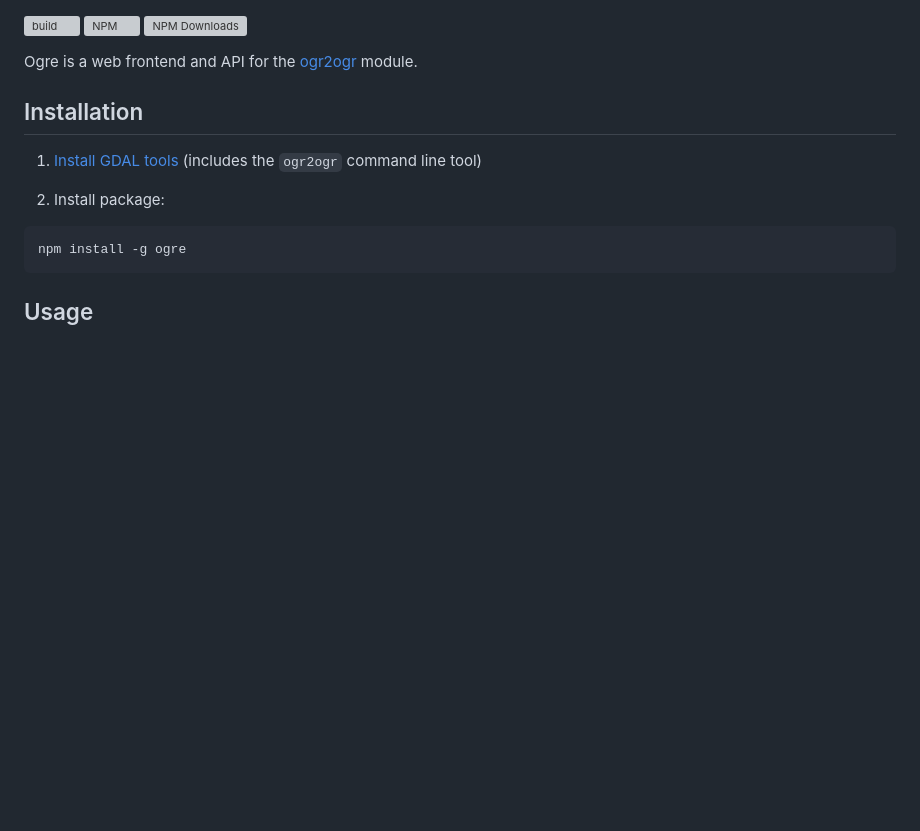
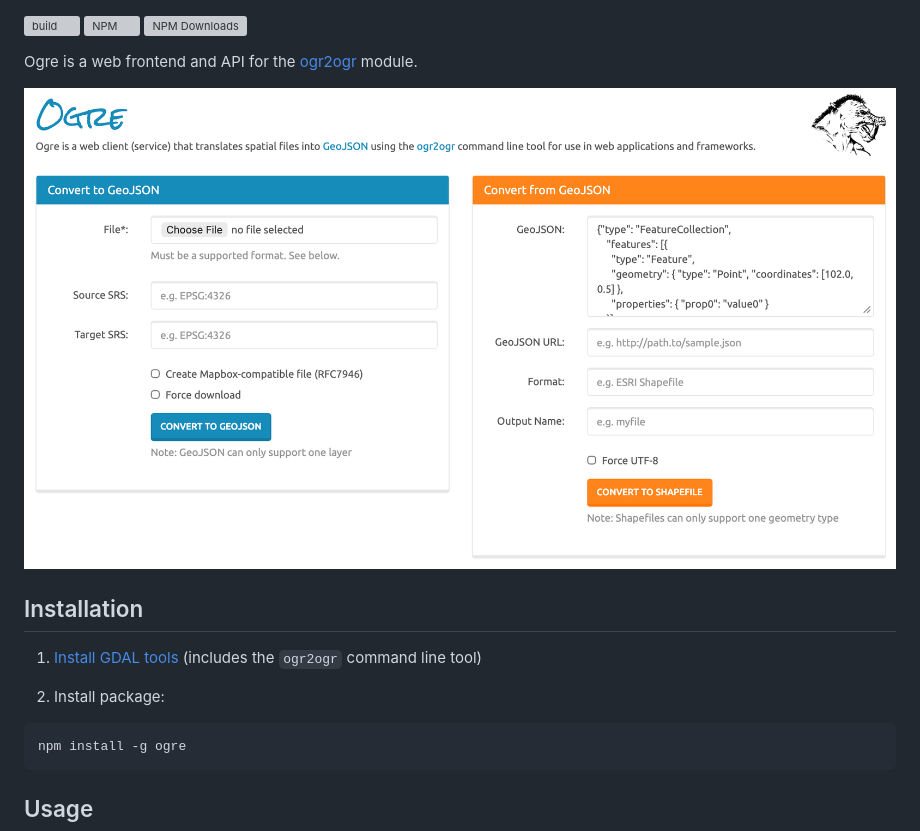
Before and after one commit to wavded/ogre, a Markdown page: readme.md, the part around the change. Drawn GitHub-style; pictures changed too: ogre.png (added); blank space fills up the shorter version; grey boxes are pictures that could not be loaded.

```diff
--- a/readme.md
+++ b/readme.md
@@ -1,6 +1,8 @@
 [![build](https://github.com/wavded/ogre/actions/workflows/build.yml/badge.svg)](https://github.com/wavded/ogre/actions/workflows/build.yml) [![NPM](https://img.shields.io/npm/v/ogre.svg)](https://npmjs.com/package/ogre) ![NPM Downloads](https://img.shields.io/npm/dt/ogre.svg)
 
 Ogre is a web frontend and API for the [ogr2ogr][2] module.
+
+![Ogre interface](ogre.png)
 
 ## Installation
 
```
